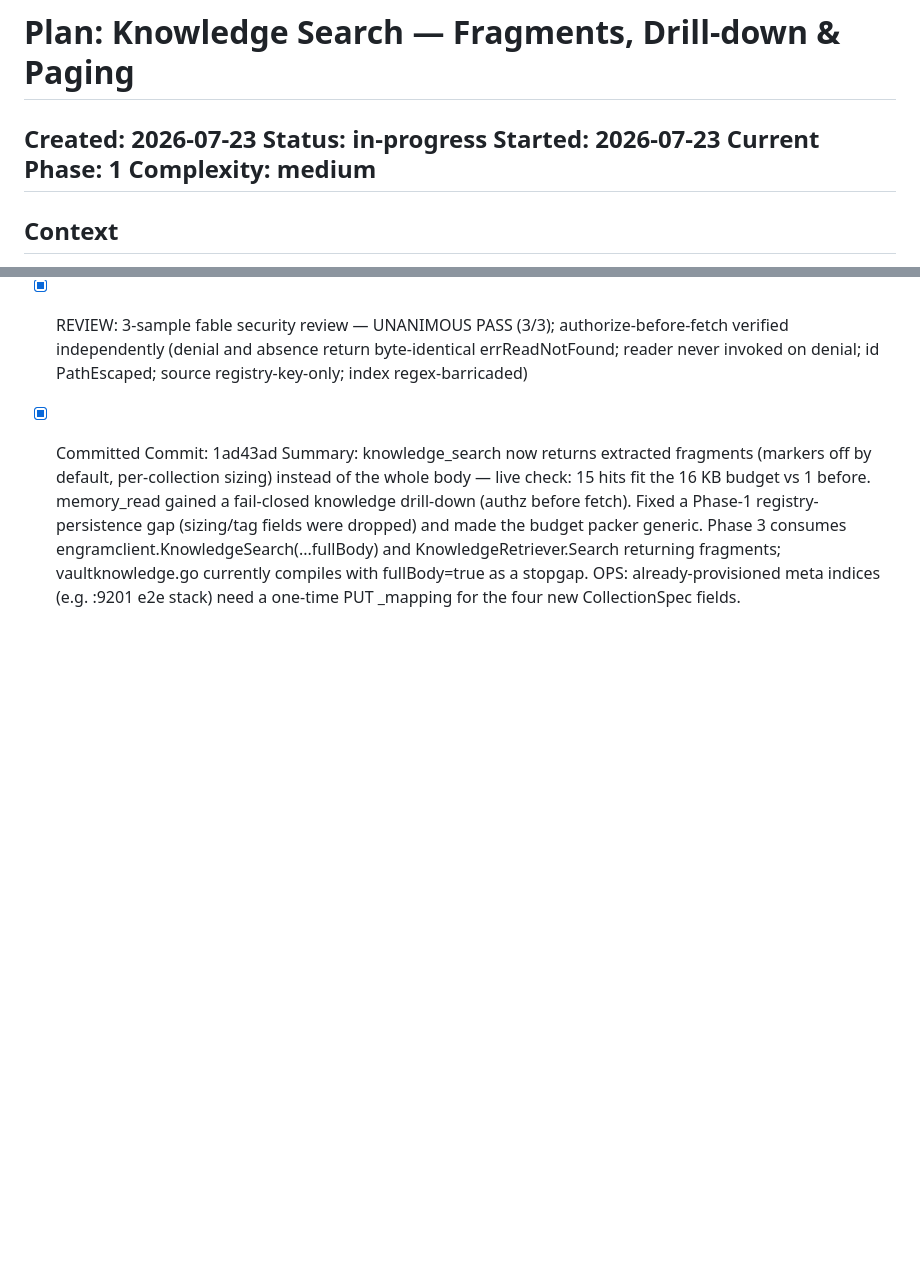
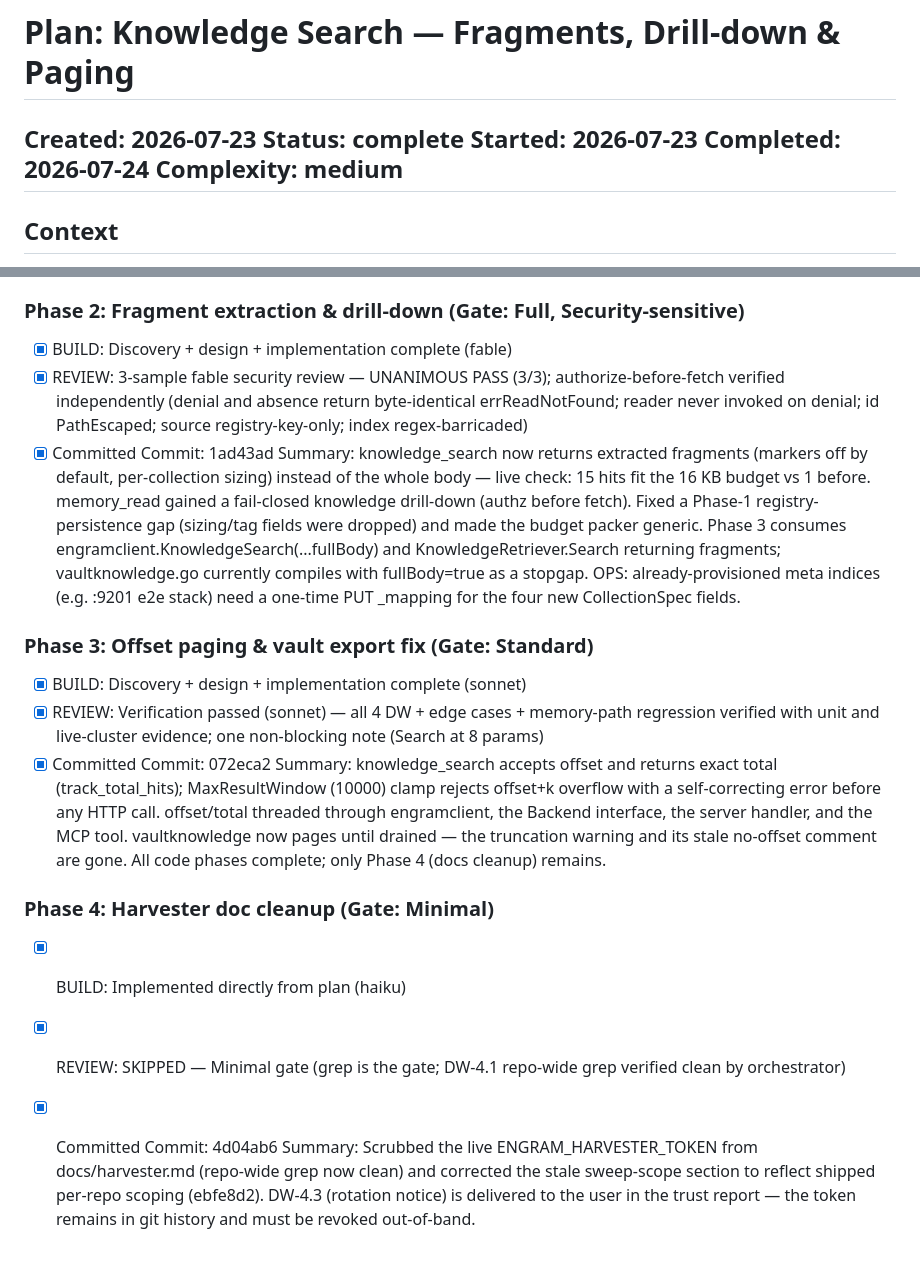
Before and after one commit to ryanthedev/engram, a Markdown page: .code-foundations/plans/2026-07-23-knowledge-search-fragments-and-paging.md, 2 parts joined by grey strips. GitHub-like rendering; blank space fills up the shorter version.

Commit message:
chore(build): plan completion — knowledge-search fragments/drill-down/paging
All 4 phases complete and verified: unit suite (33 pkgs), lint, and targeted
live-cluster integration all green; no proto drift.

Plan: .code-foundations/plans/2026-07-23-knowledge-search-fragments-and-paging.md
AI-Model: opus
AI-Epistemic-Status: tested
Gate-Policy: Minimal
Review: skipped (Minimal)
Co-Authored-By: Claude Opus 4.8 (1M context) <noreply@anthropic.com>

```diff
--- a/.code-foundations/plans/2026-07-23-knowledge-search-fragments-and-paging.md
+++ b/.code-foundations/plans/2026-07-23-knowledge-search-fragments-and-paging.md
@@ -1,9 +1,9 @@
 # Plan: Knowledge Search — Fragments, Drill-down & Paging
 
 **Created:** 2026-07-23
-**Status:** in-progress
+**Status:** complete
 **Started:** 2026-07-23
-**Current Phase:** 1
+**Completed:** 2026-07-24
 **Complexity:** medium
 ---
 ## Context
@@ -208,3 +208,17 @@ Summary: Added the KnowledgeHit proto message (id/score/collection/fields_json/f
 - [x] Committed
 Commit: 1ad43ad
 Summary: knowledge_search now returns extracted fragments (markers off by default, per-collection sizing) instead of the whole body — live check: 15 hits fit the 16 KB budget vs 1 before. memory_read gained a fail-closed knowledge drill-down (authz before fetch). Fixed a Phase-1 registry-persistence gap (sizing/tag fields were dropped) and made the budget packer generic. Phase 3 consumes engramclient.KnowledgeSearch(...fullBody) and KnowledgeRetriever.Search returning fragments; vaultknowledge.go currently compiles with fullBody=true as a stopgap. OPS: already-provisioned meta indices (e.g. :9201 e2e stack) need a one-time PUT _mapping for the four new CollectionSpec fields.
+
+### Phase 3: Offset paging & vault export fix (Gate: Standard)
+- [x] BUILD: Discovery + design + implementation complete (sonnet)
+- [x] REVIEW: Verification passed (sonnet) — all 4 DW + edge cases + memory-path regression verified with unit and live-cluster evidence; one non-blocking note (Search at 8 params)
+- [x] Committed
+Commit: 072eca2
+Summary: knowledge_search accepts offset and returns exact total (track_total_hits); MaxResultWindow (10000) clamp rejects offset+k overflow with a self-correcting error before any HTTP call. offset/total threaded through engramclient, the Backend interface, the server handler, and the MCP tool. vaultknowledge now pages until drained — the truncation warning and its stale no-offset comment are gone. All code phases complete; only Phase 4 (docs cleanup) remains.
+
+### Phase 4: Harvester doc cleanup (Gate: Minimal)
+- [x] BUILD: Implemented directly from plan (haiku)
+- [x] REVIEW: SKIPPED — Minimal gate (grep is the gate; DW-4.1 repo-wide grep verified clean by orchestrator)
+- [x] Committed
+Commit: 4d04ab6
+Summary: Scrubbed the live ENGRAM_HARVESTER_TOKEN from docs/harvester.md (repo-wide grep now clean) and corrected the stale sweep-scope section to reflect shipped per-repo scoping (ebfe8d2). DW-4.3 (rotation notice) is delivered to the user in the trust report — the token remains in git history and must be revoked out-of-band.
```
